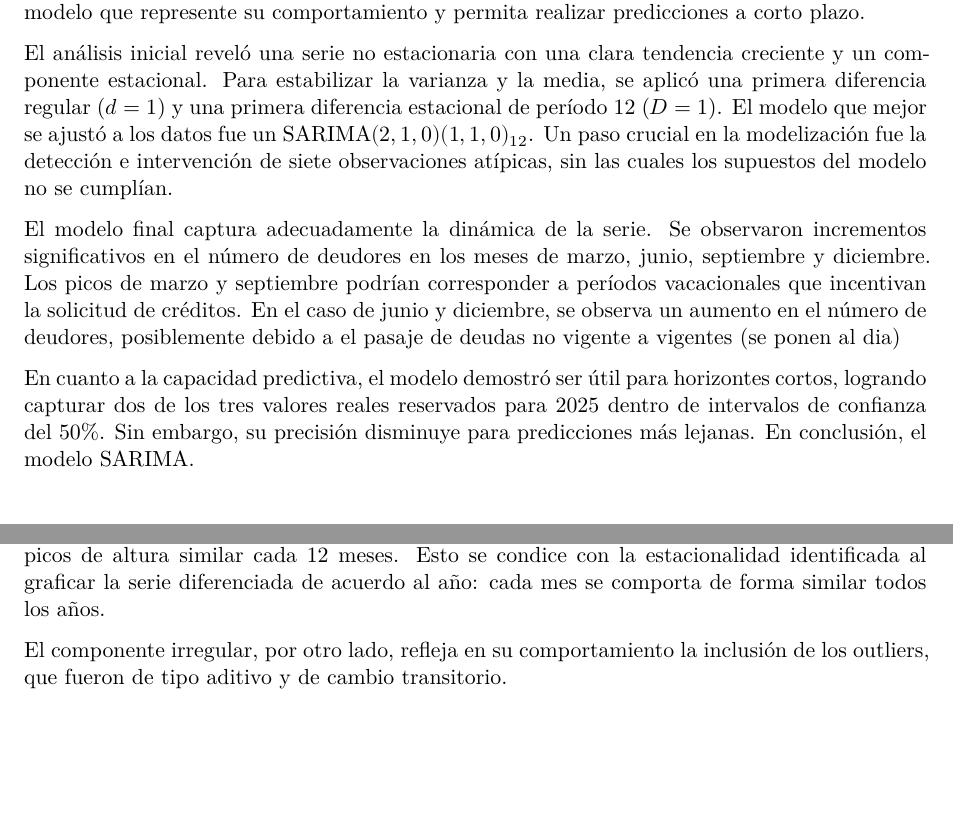
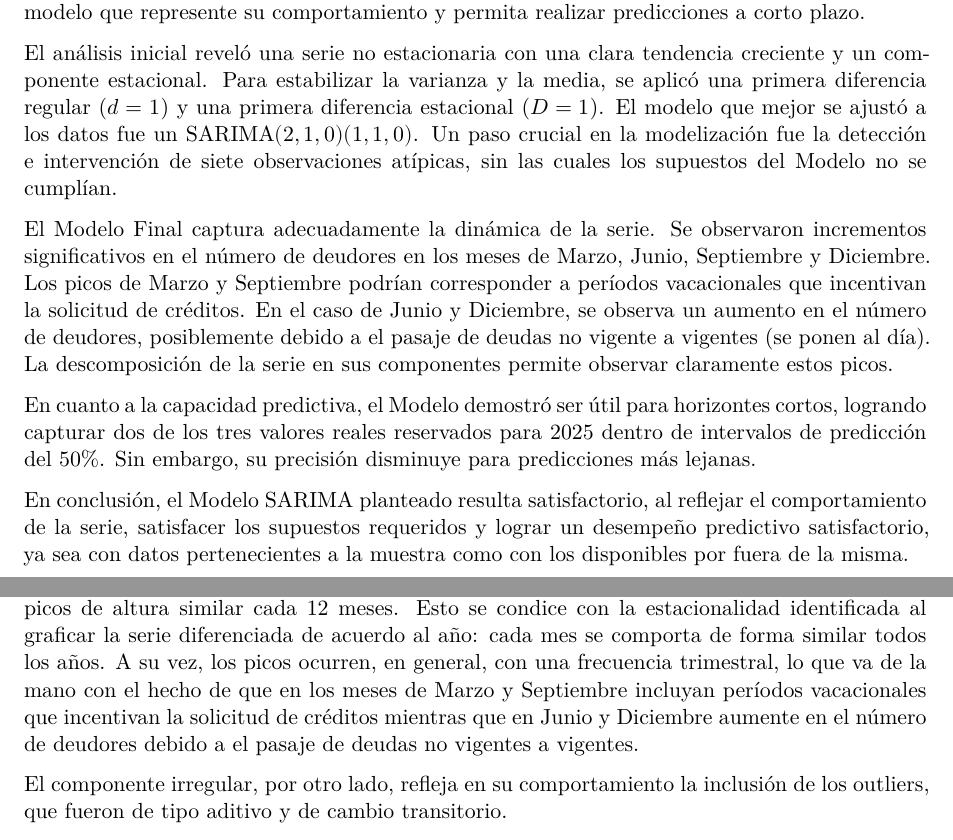
Before and after one commit to luccafrachelle/proyecto_final_series, a Quarto document (entrega_final.qmd): two parts of pages 2 and 28 of 29 before the commit and two parts of pages 2 and 29 of 31 after it, joined at a grey line, cut so that both start at the same text, the shorter picture padded with empty space. Rendered offline with R 4.5, knitr and Pandoc in place of Quarto, then LaTeX, with nearby package versions; code that draws random numbers runs with fixed seeds of ours; some code elsewhere in the file could not run offline; column names are cleaned by a stand-in for the janitor package.

Commit message:
Update entrega_final.qmd
Edito un poco el resumen ejecutivo, agrego lo de los meses en la parte de descomposición.

````diff
--- a/entrega_final.qmd
+++ b/entrega_final.qmd
@@ -65,15 +65,18 @@ cantidad_clientes_ts_completa <- ts(df$cantidad_clientes, start = c(2018, 12), f
 {{< pagebreak >}}
 
 # Resumen Ejecutivo
+
 El presente trabajo analiza la serie mensual de la cantidad de clientes con deuda vigente en el Banco Santander entre diciembre de 2018 y marzo de 2025, con el objetivo de construir un modelo que represente su comportamiento y permita realizar predicciones a corto plazo.
 
-El análisis inicial reveló una serie no estacionaria con una clara tendencia creciente y un componente estacional. Para estabilizar la varianza y la media, se aplicó una primera diferencia regular ($d=1$) y una primera diferencia estacional de período 12 ($D=1$). El modelo que mejor se ajustó a los datos fue un $\text{SARIMA}(2,1,0)(1,1,0)_{12}$. Un paso crucial en la modelización fue la detección e intervención de siete observaciones atípicas, sin las cuales los supuestos del modelo no se cumplían.
+El análisis inicial reveló una serie no estacionaria con una clara tendencia creciente y un componente estacional. Para estabilizar la varianza y la media, se aplicó una primera diferencia regular ($d=1$) y una primera diferencia estacional ($D=1$). El modelo que mejor se ajustó a los datos fue un $\text{SARIMA}(2,1,0)(1,1,0)$. Un paso crucial en la modelización fue la detección e intervención de siete observaciones atípicas, sin las cuales los supuestos del Modelo no se cumplían.
 
-El modelo final captura adecuadamente la dinámica de la serie. Se observaron incrementos significativos en el número de deudores en los meses de marzo, junio, septiembre y diciembre. Los picos de marzo y septiembre podrían corresponder a períodos vacacionales que incentivan la solicitud de créditos. En el caso de junio y diciembre, se observa un aumento en el número de deudores, posiblemente debido a el pasaje de deudas no vigente a vigentes (se ponen al dia)
+El Modelo Final captura adecuadamente la dinámica de la serie. Se observaron incrementos significativos en el número de deudores en los meses de Marzo, Junio, Septiembre y Diciembre. Los picos de Marzo y Septiembre podrían corresponder a períodos vacacionales que incentivan la solicitud de créditos. En el caso de Junio y Diciembre, se observa un aumento en el número de deudores, posiblemente debido a el pasaje de deudas no vigente a vigentes (se ponen al día). La descomposición de la serie en sus componentes permite observar claramente estos picos.
 
-En cuanto a la capacidad predictiva, el modelo demostró ser útil para horizontes cortos, logrando capturar dos de los tres valores reales reservados para 2025 dentro de intervalos de confianza del 50%. Sin embargo, su precisión disminuye para predicciones más lejanas. En conclusión, el modelo $\text{SARIMA}$.
+En cuanto a la capacidad predictiva, el Modelo demostró ser útil para horizontes cortos, logrando capturar dos de los tres valores reales reservados para 2025 dentro de intervalos de predicción del 50%. Sin embargo, su precisión disminuye para predicciones más lejanas.
 
+En conclusión, el Modelo $\text{SARIMA}$ planteado resulta satisfactorio, al reflejar el comportamiento de la serie, satisfacer los supuestos requeridos y lograr un desempeño predictivo satisfactorio, ya sea con datos pertenecientes a la muestra como con los disponibles por fuera de la misma.
 
+{{< pagebreak >}}
 
 # Introducción
 
@@ -1114,7 +1117,7 @@ De interés puede ser observar el componente estacional y el irregular por separ
 grid.arrange(Plot_5_Estacional, Plot_6_Irregular, nrow = 2)
 ```
 
-Por un lado, el componente estacional se comporta de forma esperable, presentando, en general, picos de altura similar cada 12 meses. Esto se condice con la estacionalidad identificada al graficar la serie diferenciada de acuerdo al año: cada mes se comporta de forma similar todos los años.
+Por un lado, el componente estacional se comporta de forma esperable, presentando, en general, picos de altura similar cada 12 meses. Esto se condice con la estacionalidad identificada al graficar la serie diferenciada de acuerdo al año: cada mes se comporta de forma similar todos los años. A su vez, los picos ocurren, en general, con una frecuencia trimestral, lo que va de la mano con el hecho de que en los meses de Marzo y Septiembre incluyan períodos vacacionales que incentivan la solicitud de créditos mientras que en Junio y Diciembre aumente en el número de deudores debido a el pasaje de deudas no vigentes a vigentes.
 
 El componente irregular, por otro lado, refleja en su comportamiento la inclusión de los outliers, que fueron de tipo aditivo y de cambio transitorio.
 
````
Also changed, not shown: entrega_final.qmd (4 more changed lines).
